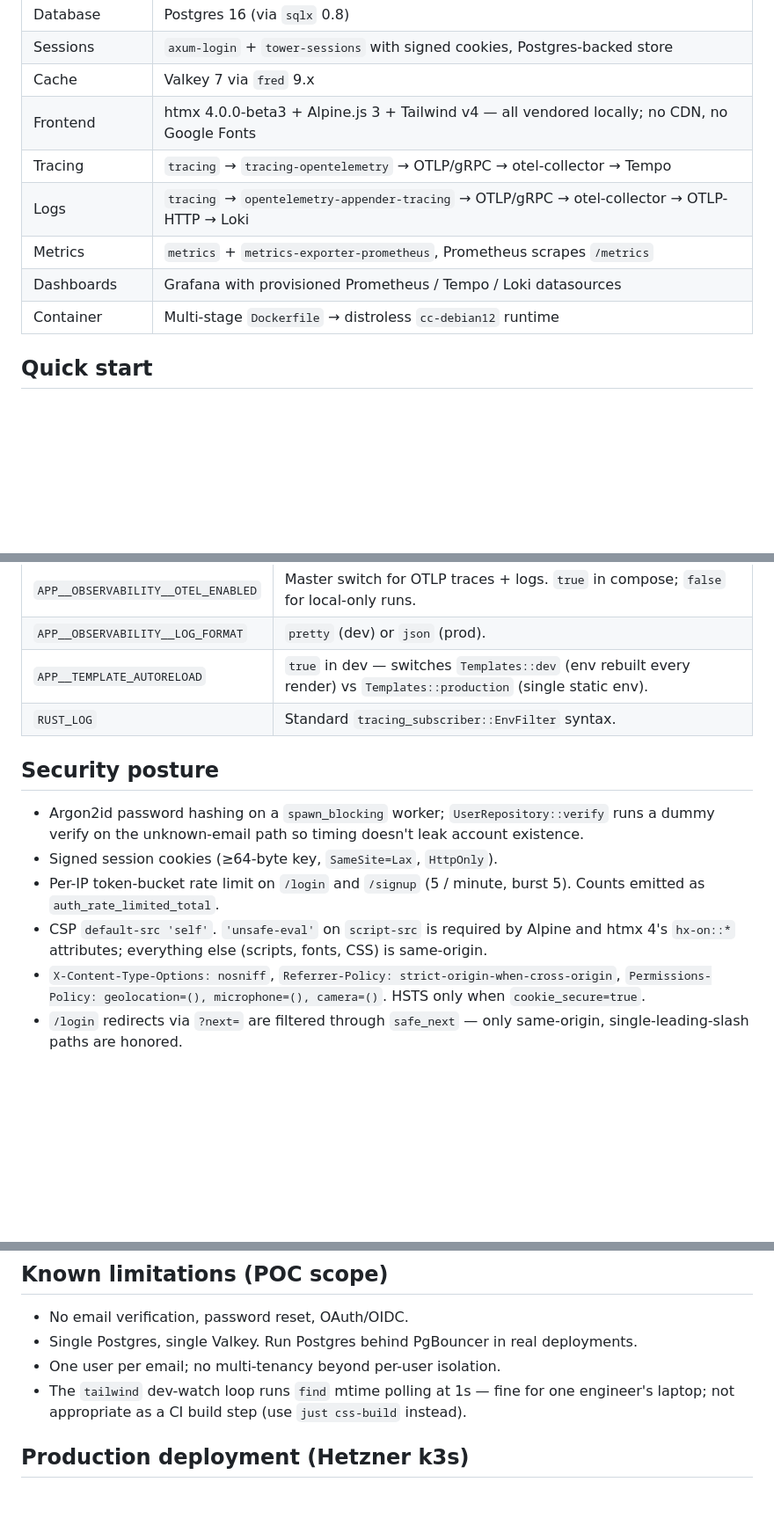
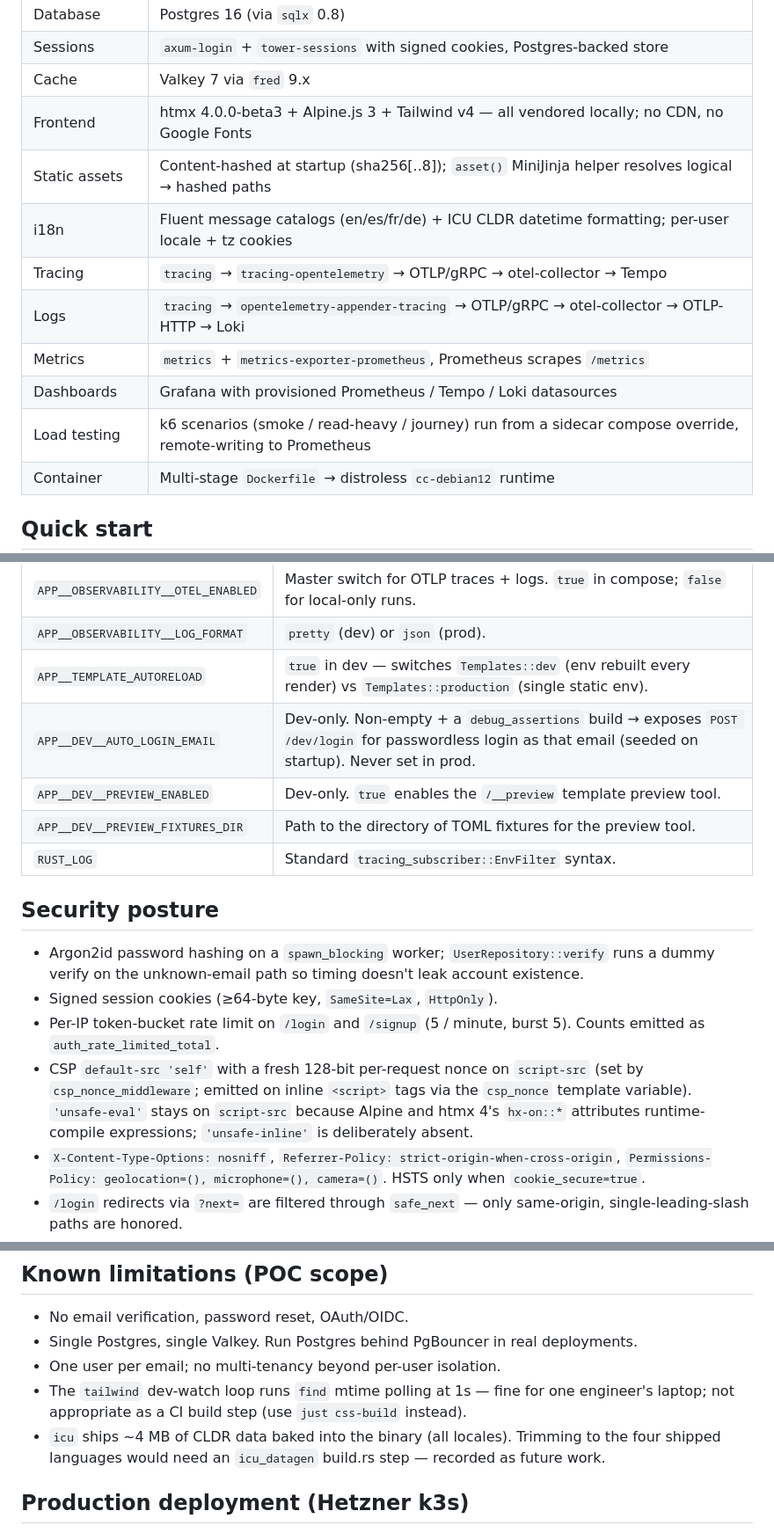
Before and after one commit to nickhstr/todo-rust, a Markdown page: README.md, 3 parts joined by grey strips. Shown at 88% size. Drawn GitHub-style; blank space fills up the shorter version.

```diff
--- a/README.md
+++ b/README.md
@@ -14,10 +14,13 @@ The point isn't the todos — it's the scaffold: auth, observability, caching, h
 | Sessions | `axum-login` + `tower-sessions` with signed cookies, Postgres-backed store |
 | Cache | Valkey 7 via `fred` 9.x |
 | Frontend | htmx 4.0.0-beta3 + Alpine.js 3 + Tailwind v4 — all vendored locally; no CDN, no Google Fonts |
+| Static assets | Content-hashed at startup (sha256[..8]); `asset()` MiniJinja helper resolves logical → hashed paths |
+| i18n | Fluent message catalogs (en/es/fr/de) + ICU CLDR datetime formatting; per-user locale + tz cookies |
 | Tracing | `tracing` → `tracing-opentelemetry` → OTLP/gRPC → otel-collector → Tempo |
 | Logs | `tracing` → `opentelemetry-appender-tracing` → OTLP/gRPC → otel-collector → OTLP-HTTP → Loki |
 | Metrics | `metrics` + `metrics-exporter-prometheus`, Prometheus scrapes `/metrics` |
 | Dashboards | Grafana with provisioned Prometheus / Tempo / Loki datasources |
+| Load testing | k6 scenarios (smoke / read-heavy / journey) run from a sidecar compose override, remote-writing to Prometheus |
 | Container | Multi-stage `Dockerfile` → distroless `cc-debian12` runtime |
 
 ## Quick start
@@ -147,6 +174,9 @@ Notable knobs:
 | `APP__OBSERVABILITY__OTEL_ENABLED` | Master switch for OTLP traces + logs. `true` in compose; `false` for local-only runs. |
 | `APP__OBSERVABILITY__LOG_FORMAT` | `pretty` (dev) or `json` (prod). |
 | `APP__TEMPLATE_AUTORELOAD` | `true` in dev — switches `Templates::dev` (env rebuilt every render) vs `Templates::production` (single static env). |
+| `APP__DEV__AUTO_LOGIN_EMAIL` | Dev-only. Non-empty + a `debug_assertions` build → exposes `POST /dev/login` for passwordless login as that email (seeded on startup). Never set in prod. |
+| `APP__DEV__PREVIEW_ENABLED` | Dev-only. `true` enables the `/__preview` template preview tool. |
+| `APP__DEV__PREVIEW_FIXTURES_DIR` | Path to the directory of TOML fixtures for the preview tool. |
 | `RUST_LOG` | Standard `tracing_subscriber::EnvFilter` syntax. |
 
 ## Security posture
@@ -154,7 +184,7 @@ Notable knobs:
 - Argon2id password hashing on a `spawn_blocking` worker; `UserRepository::verify` runs a dummy verify on the unknown-email path so timing doesn't leak account existence.
 - Signed session cookies (≥64-byte key, `SameSite=Lax`, `HttpOnly`).
 - Per-IP token-bucket rate limit on `/login` and `/signup` (5 / minute, burst 5). Counts emitted as `auth_rate_limited_total`.
-- CSP `default-src 'self'`. `'unsafe-eval'` on `script-src` is required by Alpine and htmx 4's `hx-on::*` attributes; everything else (scripts, fonts, CSS) is same-origin.
+- CSP `default-src 'self'` with a fresh 128-bit per-request nonce on `script-src` (set by `csp_nonce_middleware`; emitted on inline `<script>` tags via the `csp_nonce` template variable). `'unsafe-eval'` stays on `script-src` because Alpine and htmx 4's `hx-on::*` attributes runtime-compile expressions; `'unsafe-inline'` is deliberately absent.
 - `X-Content-Type-Options: nosniff`, `Referrer-Policy: strict-origin-when-cross-origin`, `Permissions-Policy: geolocation=(), microphone=(), camera=()`. HSTS only when `cookie_secure=true`.
 - `/login` redirects via `?next=` are filtered through `safe_next` — only same-origin, single-leading-slash paths are honored.
 - `tower_http::sensitive_headers` hides `Authorization` and `Cookie` from trace output.
@@ -165,6 +195,7 @@ Notable knobs:
 - Single Postgres, single Valkey. Run Postgres behind PgBouncer in real deployments.
 - One user per email; no multi-tenancy beyond per-user isolation.
 - The `tailwind` dev-watch loop runs `find` mtime polling at 1s — fine for one engineer's laptop; not appropriate as a CI build step (use `just css-build` instead).
+- `icu` ships ~4 MB of CLDR data baked into the binary (all locales). Trimming to the four shipped languages would need an `icu_datagen` build.rs step — recorded as future work.
 
 ## Production deployment (Hetzner k3s)
 
```
Also changed, not shown: other parts of README.md (+30 -2 lines).
